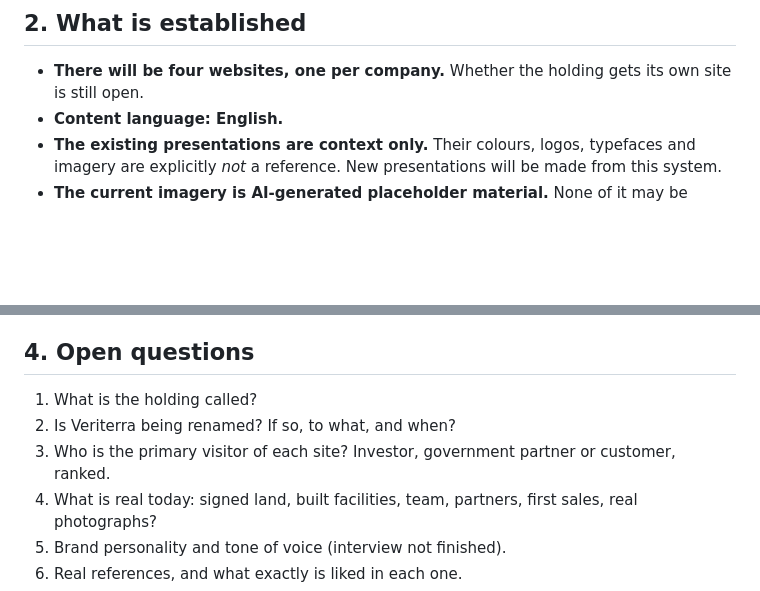
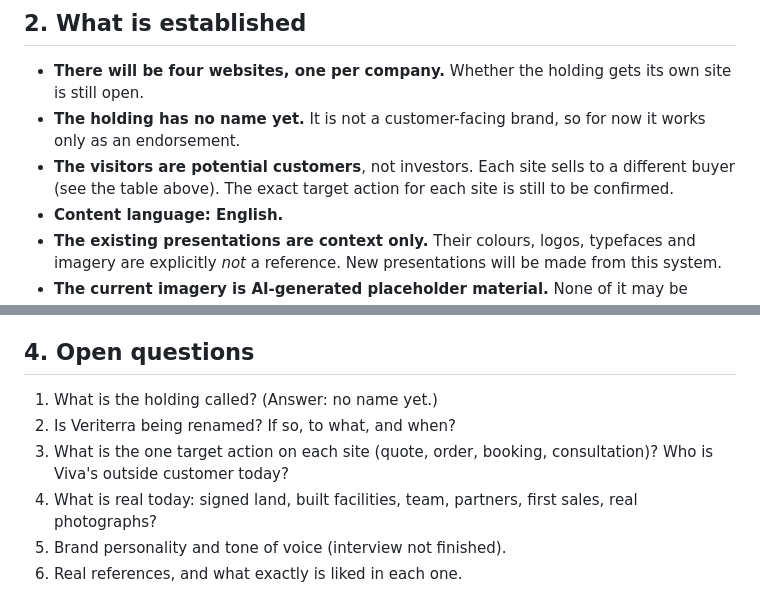
Before and after one commit to Vladeee/veriterra, a Markdown page: brand/BRIEF.md, 2 parts joined by grey strips. Drawn GitHub-style; blank space fills up the shorter version.

Commit message:
Brief: record that visitors are potential customers and the holding has no name
Co-Authored-By: Claude Opus 5.5 <noreply@anthropic.com>
Claude-Session: https://claude.ai/code/session_01U1iuA4aFmcZYFM9c6WtJbK

```diff
--- a/brand/BRIEF.md
+++ b/brand/BRIEF.md
@@ -18,6 +18,8 @@ A holding company (**name to be decided**: the working name "Veriterra Global" w
 ## 2. What is established
 
 - **There will be four websites, one per company.** Whether the holding gets its own site is still open.
+- **The holding has no name yet.** It is not a customer-facing brand, so for now it works only as an endorsement.
+- **The visitors are potential customers**, not investors. Each site sells to a different buyer (see the table above). The exact target action for each site is still to be confirmed.
 - **Content language: English.**
 - **The existing presentations are context only.** Their colours, logos, typefaces and imagery are explicitly *not* a reference. New presentations will be made from this system.
 - **The current imagery is AI-generated placeholder material.** None of it may be shipped as if it were real.
@@ -31,9 +33,9 @@ A holding company (**name to be decided**: the working name "Veriterra Global" w
 
 ## 4. Open questions
 
-1. What is the holding called?
+1. What is the holding called? (Answer: no name yet.)
 2. Is Veriterra being renamed? If so, to what, and when?
-3. Who is the primary visitor of each site? Investor, government partner or customer, ranked.
+3. What is the one target action on each site (quote, order, booking, consultation)? Who is Viva's outside customer today?
 4. What is real today: signed land, built facilities, team, partners, first sales, real photographs?
 5. Brand personality and tone of voice (interview not finished).
 6. Real references, and what exactly is liked in each one.
```
